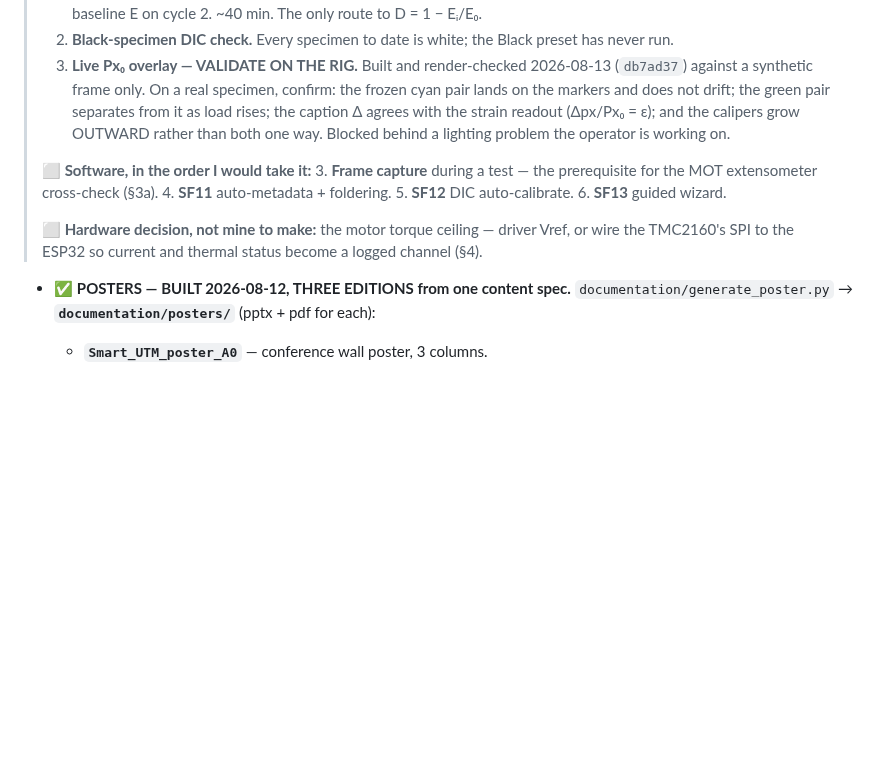
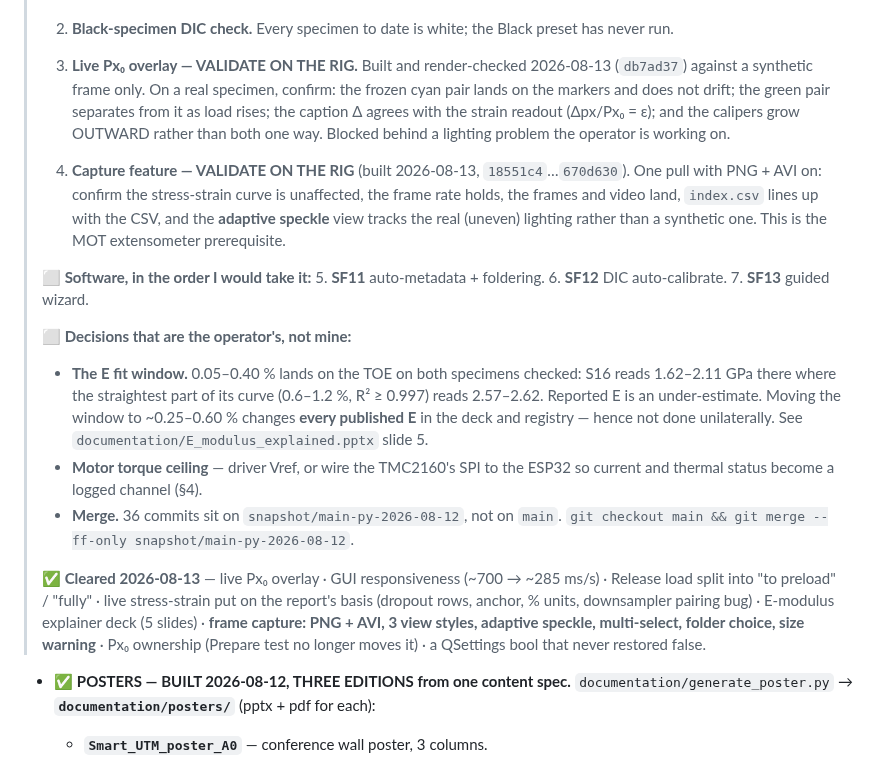
Before and after one commit to cenmir/UTM, a Markdown page: Software/UTM_PyQt6/ROADMAP.md, the part around the change. Drawn GitHub-style; blank space fills up the shorter version.

Commit message:
ROADMAP: clear 2026-08-13, and separate the operator's decisions from mine
Frame capture was still listed as to-do; it shipped. Added the three rig-time
validations the session created, and pulled the E fit window, the motor ceiling
and the merge into their own block, since none of them are mine to decide.

Co-Authored-By: Claude Opus 5 <noreply@anthropic.com>

```diff
--- a/Software/UTM_PyQt6/ROADMAP.md
+++ b/Software/UTM_PyQt6/ROADMAP.md
@@ -136,12 +136,30 @@ pages 141-216 (76 slides). Earlier milestone: 2026-07-29 full rig-test campaign
 >    with the strain readout (Δpx/Px₀ = ε); and the calipers grow OUTWARD rather than both one way.
 >    Blocked behind a lighting problem the operator is working on.
 >
+> 4. **Capture feature — VALIDATE ON THE RIG** (built 2026-08-13, `18551c4`…`670d630`). One pull with
+>    PNG + AVI on: confirm the stress-strain curve is unaffected, the frame rate holds, the frames
+>    and video land, `index.csv` lines up with the CSV, and the **adaptive speckle** view tracks the
+>    real (uneven) lighting rather than a synthetic one. This is the MOT extensometer prerequisite.
+>
 > **⬜ Software, in the order I would take it:**
-> 3. **Frame capture** during a test — the prerequisite for the MOT extensometer cross-check (§3a).
-> 4. **SF11** auto-metadata + foldering. 5. **SF12** DIC auto-calibrate. 6. **SF13** guided wizard.
+> 5. **SF11** auto-metadata + foldering. 6. **SF12** DIC auto-calibrate. 7. **SF13** guided wizard.
 >
-> **⬜ Hardware decision, not mine to make:** the motor torque ceiling — driver Vref, or wire the
-> TMC2160's SPI to the ESP32 so current and thermal status become a logged channel (§4).
+> **⬜ Decisions that are the operator's, not mine:**
+> - **The E fit window.** 0.05–0.40 % lands on the TOE on both specimens checked: S16 reads
+>   1.62–2.11 GPa there where the straightest part of its curve (0.6–1.2 %, R² ≥ 0.997) reads
+>   2.57–2.62. Reported E is an under-estimate. Moving the window to ~0.25–0.60 % changes **every
+>   published E** in the deck and registry — hence not done unilaterally. See
+>   `documentation/E_modulus_explained.pptx` slide 5.
+> - **Motor torque ceiling** — driver Vref, or wire the TMC2160's SPI to the ESP32 so current and
+>   thermal status become a logged channel (§4).
+> - **Merge.** 36 commits sit on `snapshot/main-py-2026-08-12`, not on `main`.
+>   `git checkout main && git merge --ff-only snapshot/main-py-2026-08-12`.
+>
+> **✅ Cleared 2026-08-13** — live Px₀ overlay · GUI responsiveness (~700 → ~285 ms/s) · Release
+> load split into "to preload" / "fully" · live stress-strain put on the report's basis (dropout
+> rows, anchor, % units, downsampler pairing bug) · E-modulus explainer deck (5 slides) · **frame
+> capture: PNG + AVI, 3 view styles, adaptive speckle, multi-select, folder choice, size warning** ·
+> Px₀ ownership (Prepare test no longer moves it) · a QSettings bool that never restored false.
 
 - ✅ **POSTERS — BUILT 2026-08-12, THREE EDITIONS from one content spec.**
   `documentation/generate_poster.py` → **`documentation/posters/`** (pptx + pdf for each):
```
